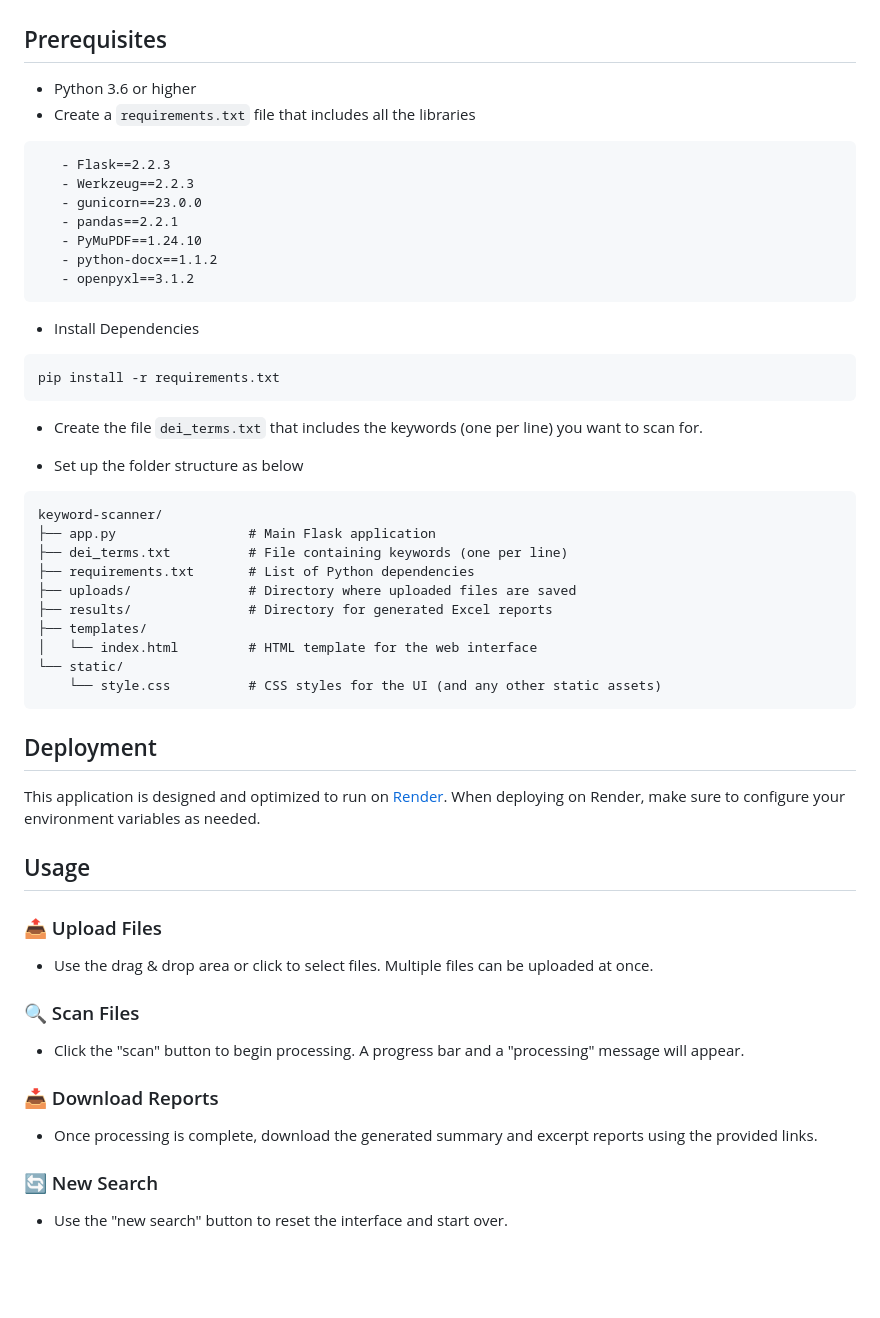
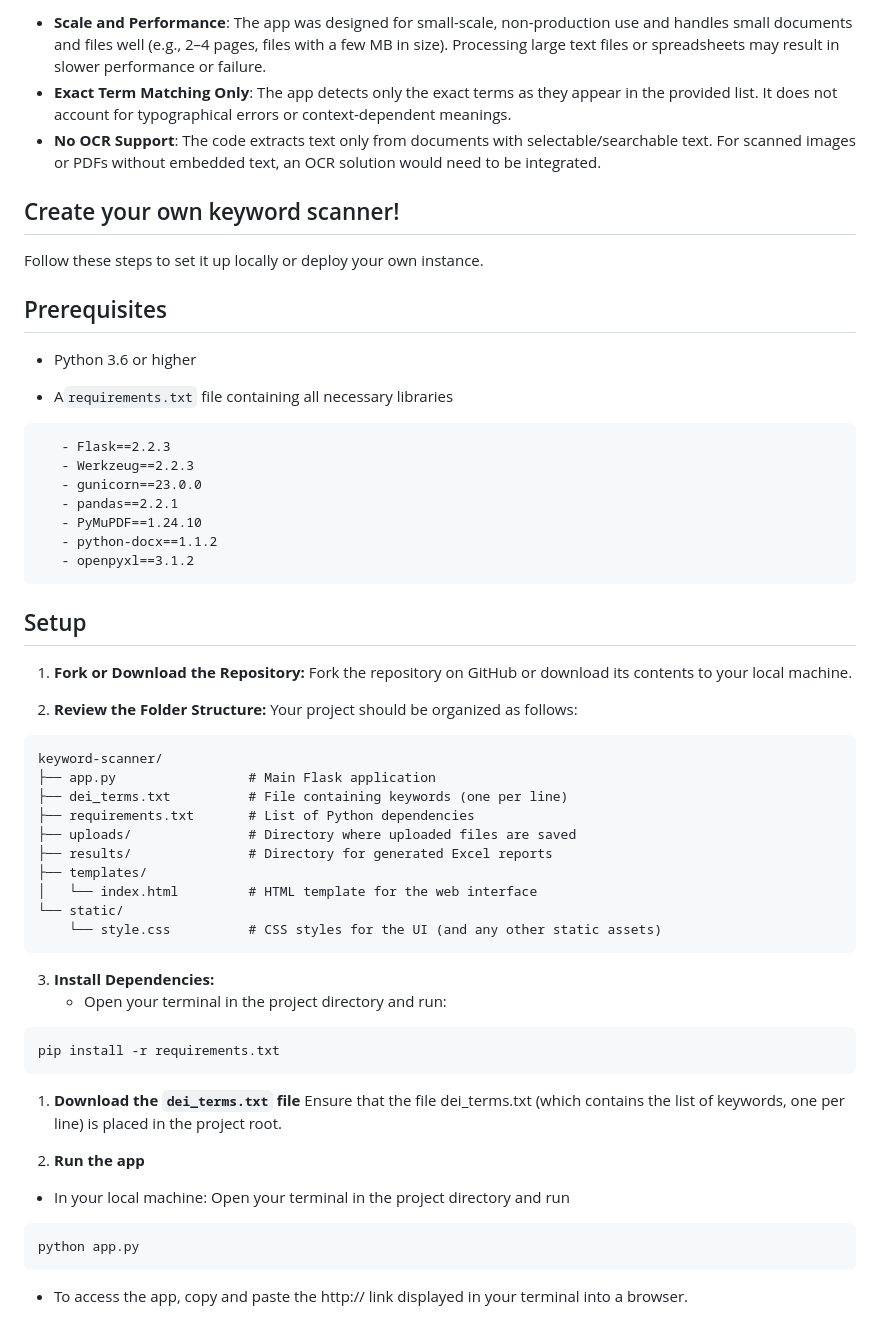
Before and after one commit to deelobo/keyword_scanner_app, a Markdown page: README.md, the part around one of its changes. Drawn GitHub-style; blank space fills up the shorter version.

Commit message:
Refactor README.md for improved clarity in app usage instructions and document structure

````diff
--- a/README.md
+++ b/README.md
@@ -40,8 +61,16 @@ This repository contains a simple web application built with Python and Flask to
+- **Scale and Performance**: The app was designed for small-scale, non-production use and handles small documents and files well (e.g., 2–4 pages, files with a few MB in size). Processing large text files or spreadsheets may result in slower performance or failure.
+- **Exact Term Matching Only**: The app detects only the exact terms as they appear in the provided list. It does not account for typographical errors or context-dependent meanings.
+- **No OCR Support**: The code extracts text only from documents with selectable/searchable text. For scanned images or PDFs without embedded text, an OCR solution would need to be integrated.
+
+
+## Create your own keyword scanner!
+Follow these steps to set it up locally or deploy your own instance.
 
 ## Prerequisites
 
 - Python 3.6 or higher
-- Create a `requirements.txt` file that includes all the libraries
+
+- A`requirements.txt` file  containing all necessary libraries
 
 ```
    - Flask==2.2.3
@@ -52,15 +81,14 @@ This repository contains a simple web application built with Python and Flask to
    - python-docx==1.1.2
    - openpyxl==3.1.2
 ```
-- Install Dependencies
 
-```bash
-pip install -r requirements.txt
-```
+## Setup
 
-- Create the file `dei_terms.txt` that includes the keywords (one per line) you want to scan for.
+1. **Fork or Download the Repository:**
+   Fork the repository on GitHub or download its contents to your local machine.
 
-- Set up the folder structure as below
+2. **Review the Folder Structure:**
+   Your project should be organized as follows:
 
 ```
 keyword-scanner/
@@ -75,21 +103,24 @@ keyword-scanner/
     └── style.css          # CSS styles for the UI (and any other static assets)
 ```
 
-## Deployment
+3. **Install Dependencies:**
+   - Open your terminal in the project directory and run:
 
-This application is designed and optimized to run on [Render](https://render.com). When deploying on Render, make sure to configure your environment variables as needed.
+```bash
+pip install -r requirements.txt
+```
 
-## Usage
+1. **Download the  `dei_terms.txt` file**
+   Ensure that the file dei_terms.txt (which contains the list of keywords, one per line) is placed in the project root.
 
-### 📤 Upload Files
-- Use the drag & drop area or click to select files. Multiple files can be uploaded at once.
+2. **Run the app**
 
-### 🔍 Scan Files
-- Click the "scan" button to begin processing. A progress bar and a "processing" message will appear.
+- In your local machine:
+   Open your terminal in the project directory and run
 
-### 📥 Download Reports
-- Once processing is complete, download the generated summary and excerpt reports using the provided links.
+```bash
+python app.py
+```
 
-### 🔄 New Search
-- Use the "new search" button to reset the interface and start over.
+- To access the app, copy and paste the http:// link displayed in your terminal into a browser.
 
````
Also changed, not shown: other parts of README.md (+41 -38 lines).
